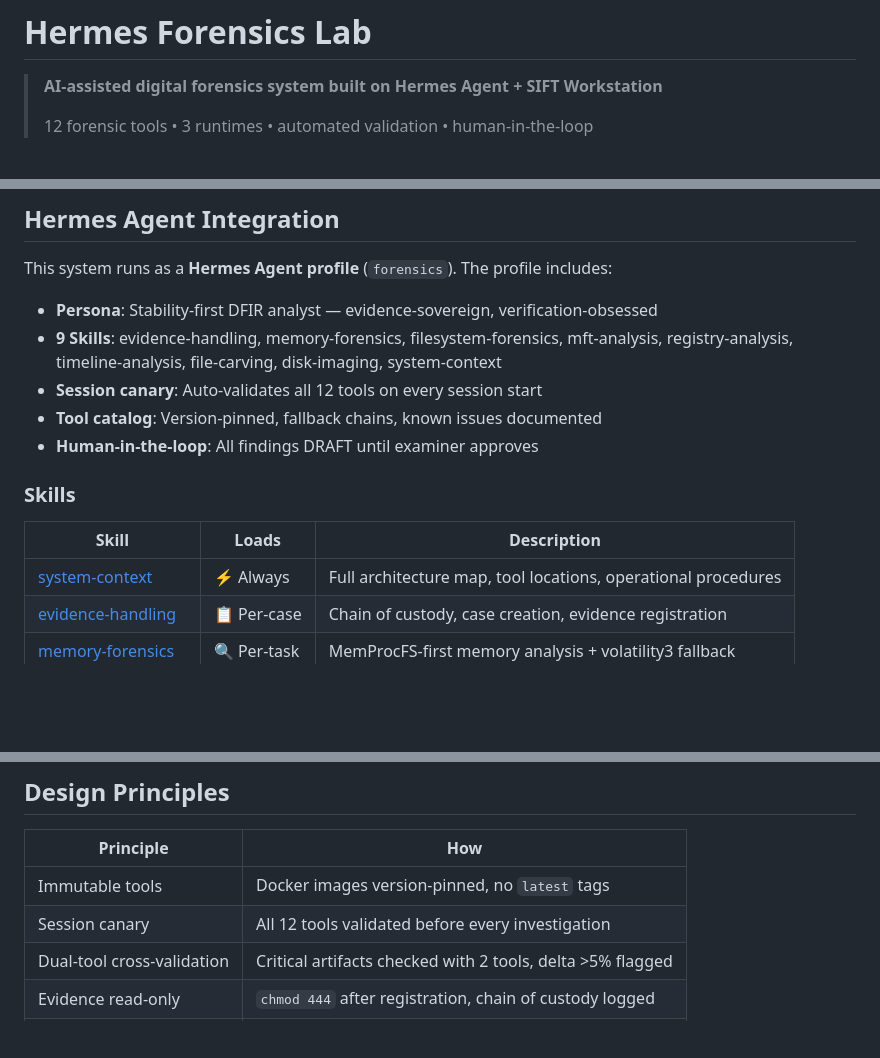
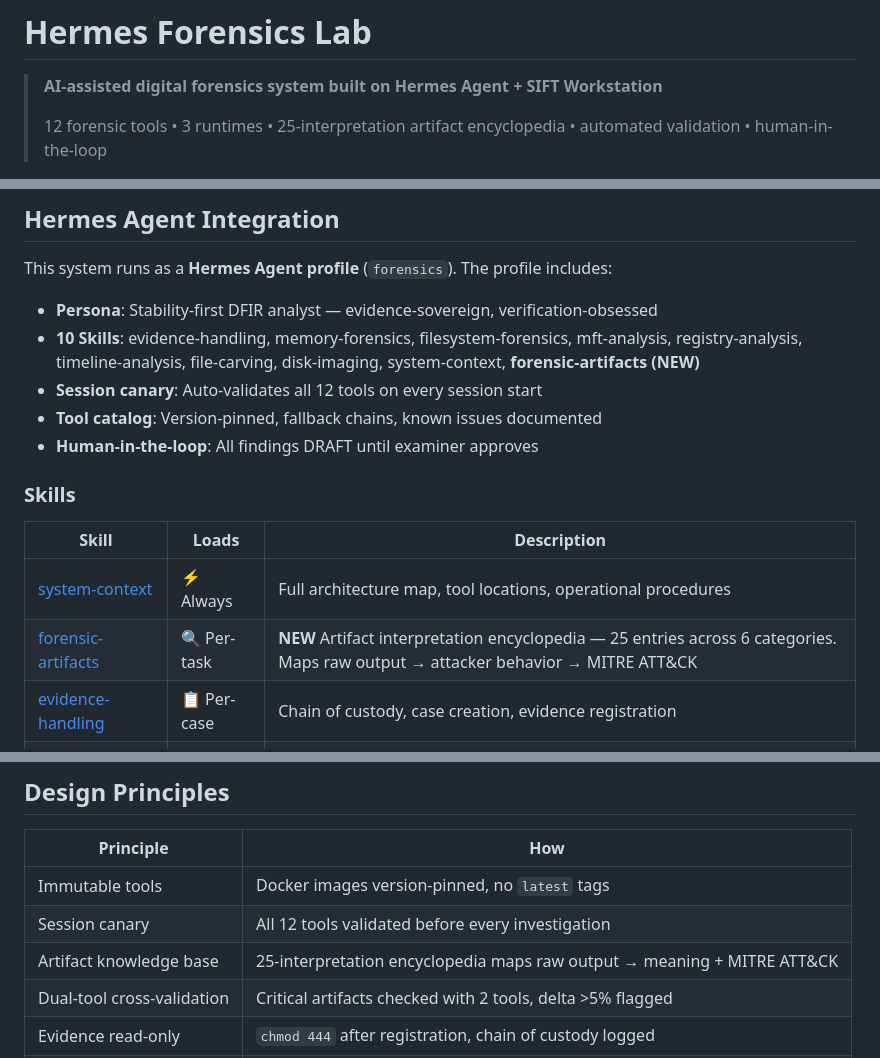
Before and after one commit to jayelbotvibe-web/hermes-forensics-lab, a Markdown page: README.md, 3 parts joined by grey strips. Rendered like a GitHub page; blank space fills up the shorter version.

```diff
--- a/README.md
+++ b/README.md
@@ -2,7 +2,7 @@
 
 > **AI-assisted digital forensics system built on Hermes Agent + SIFT Workstation**
 >
-> 12 forensic tools • 3 runtimes • automated validation • human-in-the-loop
+> 12 forensic tools • 3 runtimes • 25-interpretation artifact encyclopedia • automated validation • human-in-the-loop
 
 [![Hermes](https://img.shields.io/badge/Hermes-Agent-34d399)](https://github.com/NousResearch/hermes-agent)
 [![Tools](https://img.shields.io/badge/tools-12-22d3ee)](#tool-inventory)
@@ -148,7 +192,7 @@ opens LUKS → starts SIFT VM → waits for SSH → checks Docker → runs sessi
 This system runs as a **Hermes Agent profile** (`forensics`). The profile includes:
 
 - **Persona**: Stability-first DFIR analyst — evidence-sovereign, verification-obsessed
-- **9 Skills**: evidence-handling, memory-forensics, filesystem-forensics, mft-analysis, registry-analysis, timeline-analysis, file-carving, disk-imaging, system-context
+- **10 Skills**: evidence-handling, memory-forensics, filesystem-forensics, mft-analysis, registry-analysis, timeline-analysis, file-carving, disk-imaging, system-context, **forensic-artifacts (NEW)**
 - **Session canary**: Auto-validates all 12 tools on every session start
 - **Tool catalog**: Version-pinned, fallback chains, known issues documented
 - **Human-in-the-loop**: All findings DRAFT until examiner approves
@@ -158,6 +202,7 @@ This system runs as a **Hermes Agent profile** (`forensics`). The profile includ
 | Skill | Loads | Description |
 |-------|-------|-------------|
 | [system-context](skills/system-context/SKILL.md) | ⚡ Always | Full architecture map, tool locations, operational procedures |
+| [forensic-artifacts](skills/forensic-artifacts/SKILL.md) | 🔍 Per-task | **NEW** Artifact interpretation encyclopedia — 25 entries across 6 categories. Maps raw output → attacker behavior → MITRE ATT&CK |
 | [evidence-handling](skills/evidence-handling/SKILL.md) | 📋 Per-case | Chain of custody, case creation, evidence registration |
 | [memory-forensics](skills/memory-forensics/SKILL.md) | 🔍 Per-task | MemProcFS-first memory analysis + volatility3 fallback |
 | [filesystem-forensics](skills/filesystem-forensics/SKILL.md) | 🔍 Per-task | Sleuth Kit — file listing, inode extraction, mactime |
@@ -220,6 +265,7 @@ Failed tools are marked **DEGRADED** — triage-only, not for evidentiary analys
 |-----------|-----|
 | Immutable tools | Docker images version-pinned, no `latest` tags |
 | Session canary | All 12 tools validated before every investigation |
+| Artifact knowledge base | 25-interpretation encyclopedia maps raw output → meaning + MITRE ATT&CK |
 | Dual-tool cross-validation | Critical artifacts checked with 2 tools, delta >5% flagged |
 | Evidence read-only | `chmod 444` after registration, chain of custody logged |
 | Human-in-the-loop | All findings DRAFT until examiner approves |
```
Also changed, not shown: other parts of README.md (+48 -2 lines), skills/forensic-artifacts/SKILL.md (added, +469 -0 lines).
